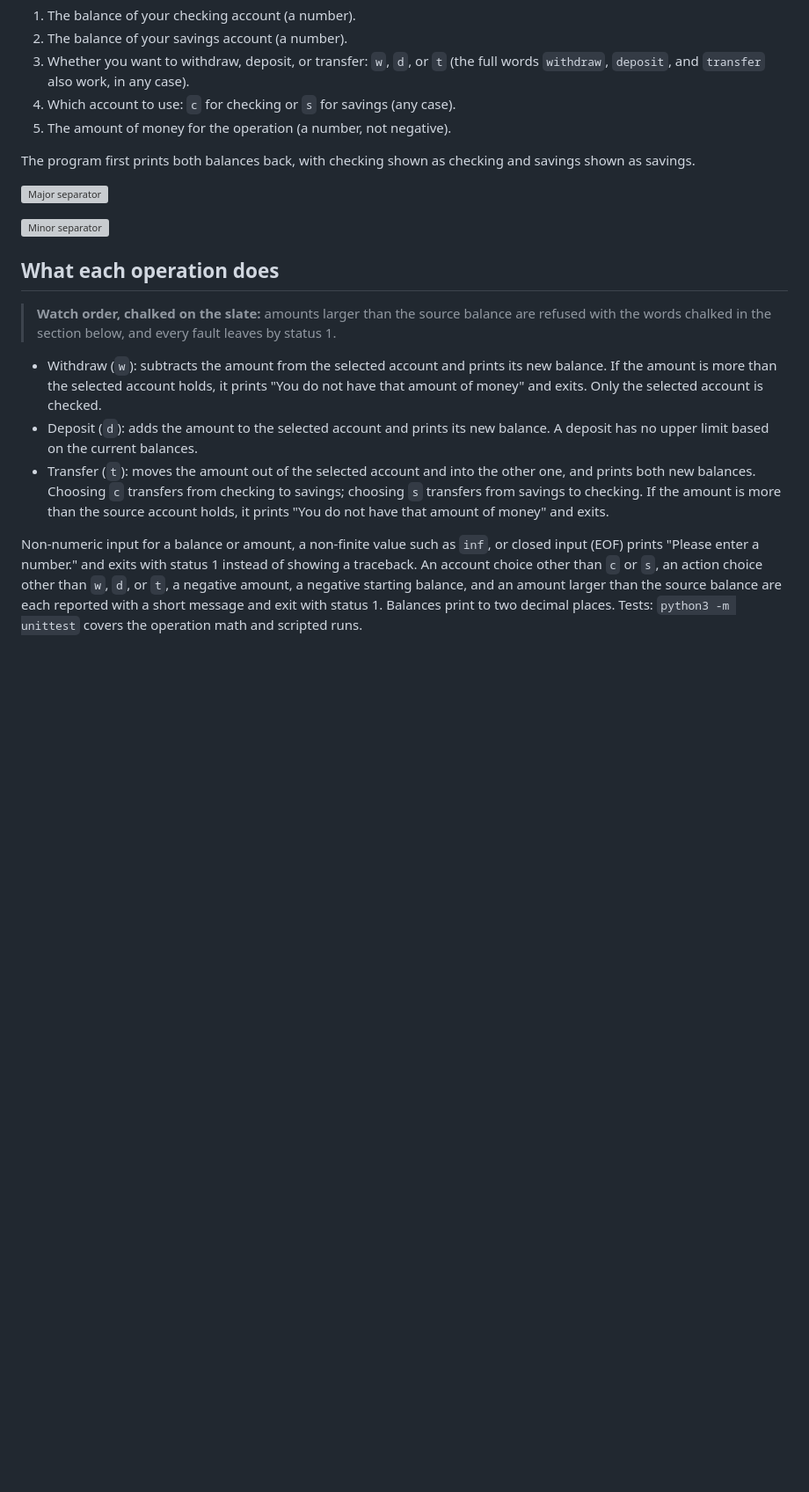
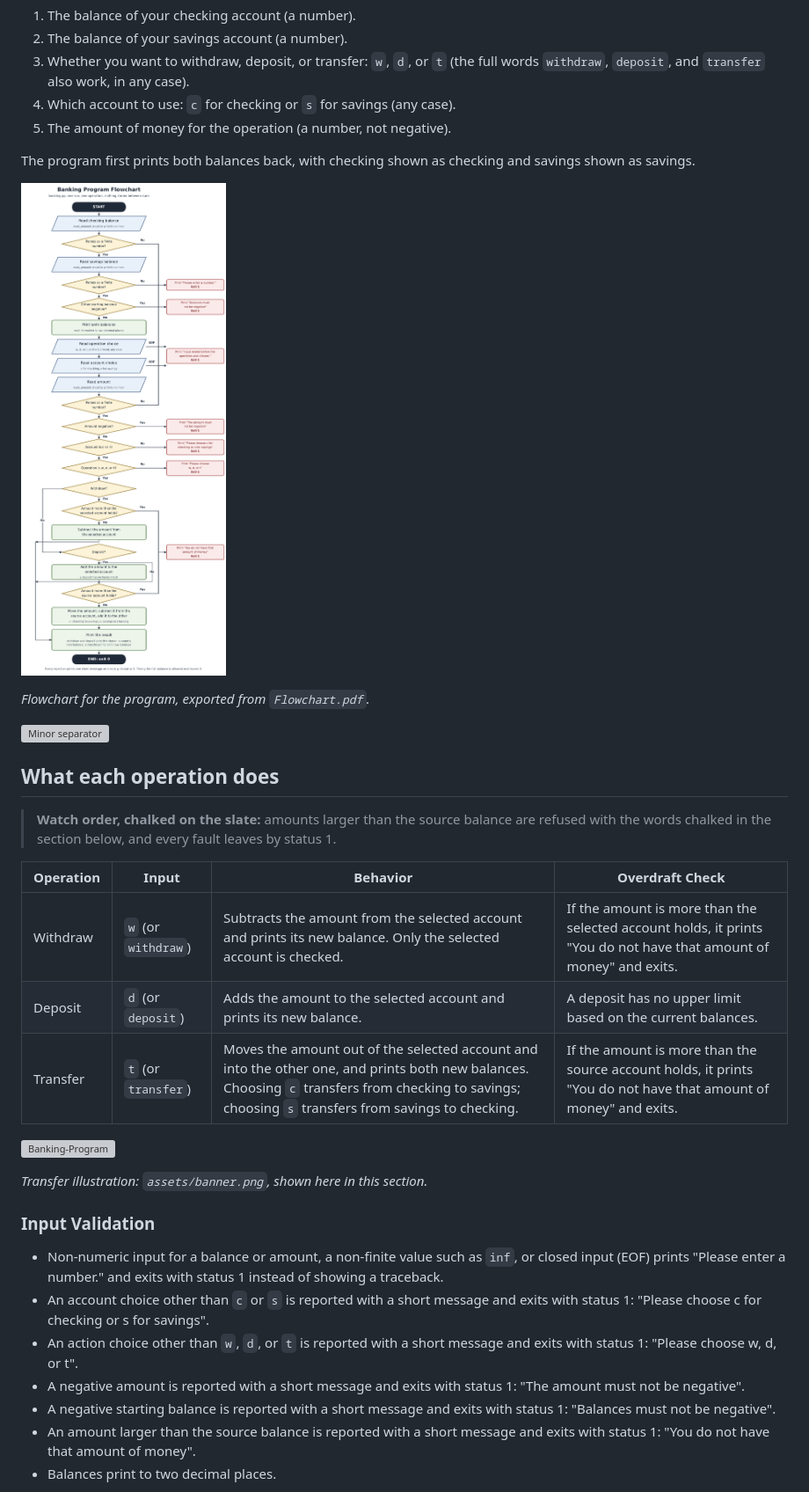
Before and after one commit to Epsilon0xCell/Banking-Program, a Markdown page: README.md, the part around one of its changes. Shown at 88% size. Rendered like a GitHub page; pictures changed too: flowchart.png (added); blank space fills up the shorter version; grey boxes are pictures that could not be loaded.

Commit message:
Argon critique pass: centered header with badges, Quick Start, real transcript, operations tables, flowchart PNG

```diff
--- a/README.md
+++ b/README.md
@@ -53,7 +43,9 @@ python3 banking.py
 
 The program first prints both balances back, with checking shown as checking and savings shown as savings.
 
-![Major separator](sep-heavy.svg)
+![Flowchart for the program](flowchart.png)
+
+*Flowchart for the program, exported from `Flowchart.pdf`.*
 
 ![Minor separator](sep-light.svg)
 
@@ -63,8 +55,23 @@ The program first prints both balances back, with checking shown as checking and
 > **Watch order, chalked on the slate:** amounts larger than the source balance are refused with the words chalked in the section below, and every fault leaves by status 1.
 <!-- /deco -->
 
-- Withdraw (`w`): subtracts the amount from the selected account and prints its new balance. If the amount is more than the selected account holds, it prints "You do not have that amount of money" and exits. Only the selected account is checked.
-- Deposit (`d`): adds the amount to the selected account and prints its new balance. A deposit has no upper limit based on the current balances.
-- Transfer (`t`): moves the amount out of the selected account and into the other one, and prints both new balances. Choosing `c` transfers from checking to savings; choosing `s` transfers from savings to checking. If the amount is more than the source account holds, it prints "You do not have that amount of money" and exits.
+| Operation | Input | Behavior | Overdraft Check |
+|---|---|---|---|
+| Withdraw | `w` (or `withdraw`) | Subtracts the amount from the selected account and prints its new balance. Only the selected account is checked. | If the amount is more than the selected account holds, it prints "You do not have that amount of money" and exits. |
+| Deposit | `d` (or `deposit`) | Adds the amount to the selected account and prints its new balance. | A deposit has no upper limit based on the current balances. |
+| Transfer | `t` (or `transfer`) | Moves the amount out of the selected account and into the other one, and prints both new balances. Choosing `c` transfers from checking to savings; choosing `s` transfers from savings to checking. | If the amount is more than the source account holds, it prints "You do not have that amount of money" and exits. |
 
-Non-numeric input for a balance or amount, a non-finite value such as `inf`, or closed input (EOF) prints "Please enter a number." and exits with status 1 instead of showing a traceback. An account choice other than `c` or `s`, an action choice other than `w`, `d`, or `t`, a negative amount, a negative starting balance, and an amount larger than the source balance are each reported with a short message and exit with status 1. Balances print to two decimal places. Tests: `python3 -m unittest` covers the operation math and scripted runs.
+![Banking-Program](assets/banner.png)
+
+*Transfer illustration: `assets/banner.png`, shown here in this section.*
+
+### Input Validation
+
+- Non-numeric input for a balance or amount, a non-finite value such as `inf`, or closed input (EOF) prints "Please enter a number." and exits with status 1 instead of showing a traceback.
+- An account choice other than `c` or `s` is reported with a short message and exits with status 1: "Please choose c for checking or s for savings".
+- An action choice other than `w`, `d`, or `t` is reported with a short message and exits with status 1: "Please choose w, d, or t".
+- A negative amount is reported with a short message and exits with status 1: "The amount must not be negative".
+- A negative starting balance is reported with a short message and exits with status 1: "Balances must not be negative".
+- An amount larger than the source balance is reported with a short message and exits with status 1: "You do not have that amount of money".
+- Balances print to two decimal places.
+
```
Also changed, not shown: other parts of README.md (+63 -45 lines).
